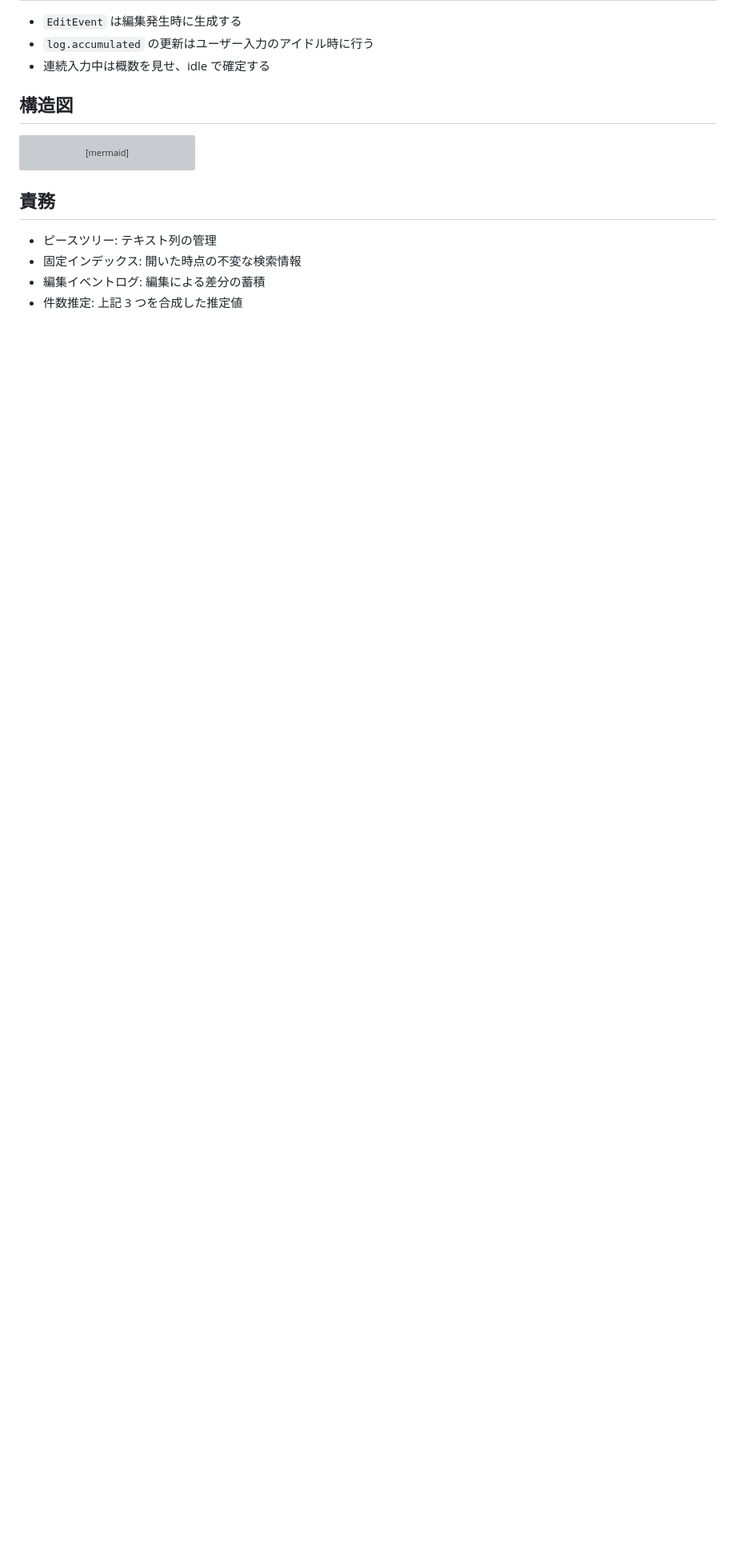
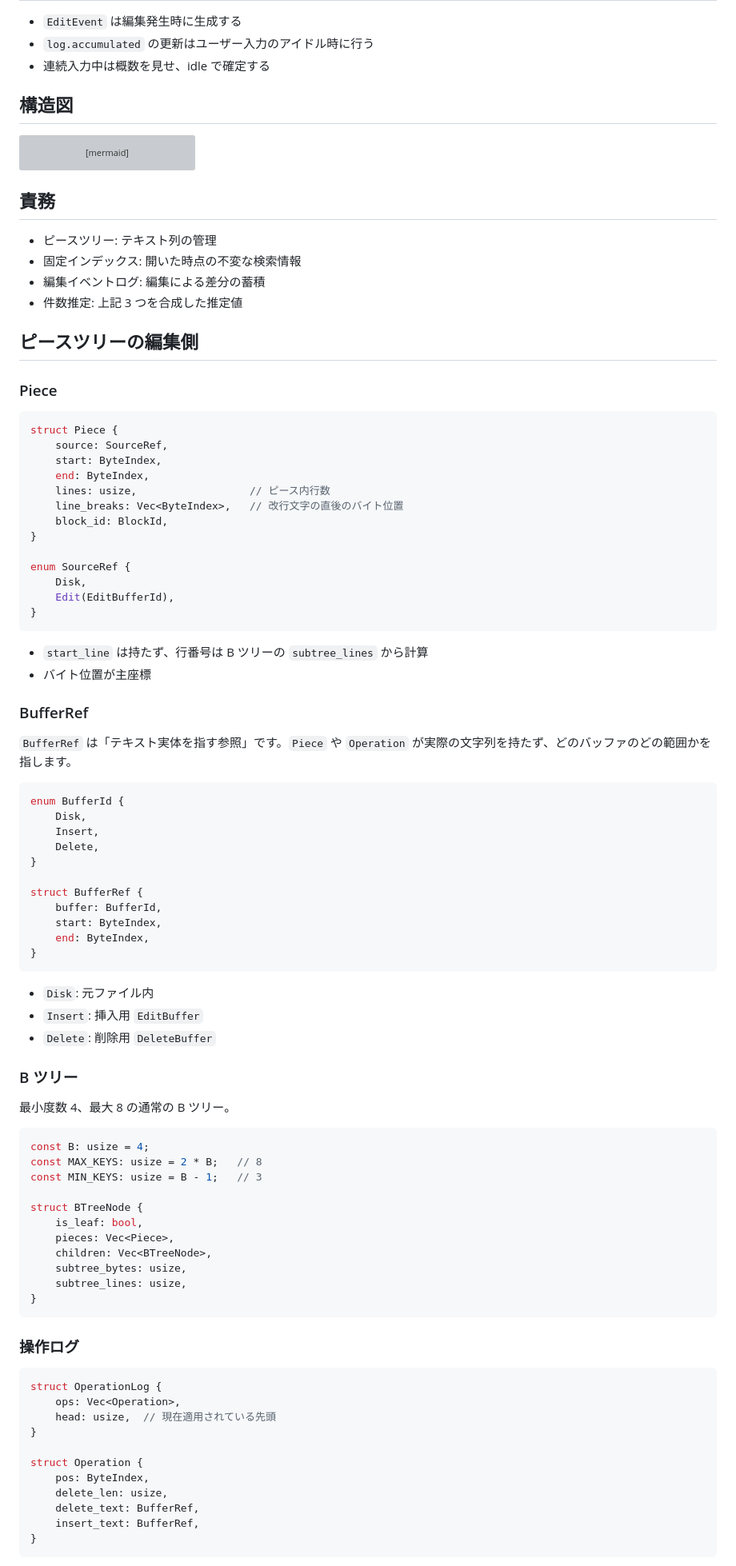
Before and after one commit to Motoyuki-Oya/math-editor, a Markdown page: docs/piece-tree-search-index.md, the part around one of its changes. Shown at 80% size. Drawn GitHub-style; blank space fills up the shorter version; grey boxes are pictures that could not be loaded.

Commit message:
ピースツリーの編集側と調整パラメータを追加
- Piece に lines/line_breaks、SourceRef を追加

- BufferRef、EditBuffer/DeleteBuffer、head ポインタ方式の操作ログを追加

- B ツリーの次数と実行時調整パラメータを追加

Generated with https://devin.ai

Co-Authored-By: Devin <158243242+devin-ai-integration[bot]@users.noreply.github.com>

````diff
--- a/docs/piece-tree-search-index.md
+++ b/docs/piece-tree-search-index.md
@@ -126,3 +126,83 @@ flowchart TB
 - 固定インデックス: 開いた時点の不変な検索情報
 - 編集イベントログ: 編集による差分の蓄積
 - 件数推定: 上記 3 つを合成した推定値
+
+## ピースツリーの編集側
+
+### Piece
+
+```rust
+struct Piece {
+    source: SourceRef,
+    start: ByteIndex,
+    end: ByteIndex,
+    lines: usize,                  // ピース内行数
+    line_breaks: Vec<ByteIndex>,   // 改行文字の直後のバイト位置
+    block_id: BlockId,
+}
+
+enum SourceRef {
+    Disk,
+    Edit(EditBufferId),
+}
+```
+
+- `start_line` は持たず、行番号は B ツリーの `subtree_lines` から計算
+- バイト位置が主座標
+
+### BufferRef
+
+`BufferRef` は「テキスト実体を指す参照」です。`Piece` や `Operation` が実際の文字列を持たず、どのバッファのどの範囲かを指します。
+
+```rust
+enum BufferId {
+    Disk,
+    Insert,
+    Delete,
+}
+
+struct BufferRef {
+    buffer: BufferId,
+    start: ByteIndex,
+    end: ByteIndex,
+}
+```
+
+- `Disk`: 元ファイル内
+- `Insert`: 挿入用 `EditBuffer`
+- `Delete`: 削除用 `DeleteBuffer`
+
+### B ツリー
+
+最小度数 4、最大 8 の通常の B ツリー。
+
+```rust
+const B: usize = 4;
+const MAX_KEYS: usize = 2 * B;   // 8
+const MIN_KEYS: usize = B - 1;   // 3
+
+struct BTreeNode {
+    is_leaf: bool,
+    pieces: Vec<Piece>,
+    children: Vec<BTreeNode>,
+    subtree_bytes: usize,
+    subtree_lines: usize,
+}
+```
+
+### 操作ログ
+
+```rust
+struct OperationLog {
+    ops: Vec<Operation>,
+    head: usize,  // 現在適用されている先頭
+}
+
+struct Operation {
+    pos: ByteIndex,
+    delete_len: usize,
+    delete_text: BufferRef,
+    insert_text: BufferRef,
+}
+```
+
````
Also changed, not shown: other parts of docs/piece-tree-search-index.md (+27 -0 lines).
